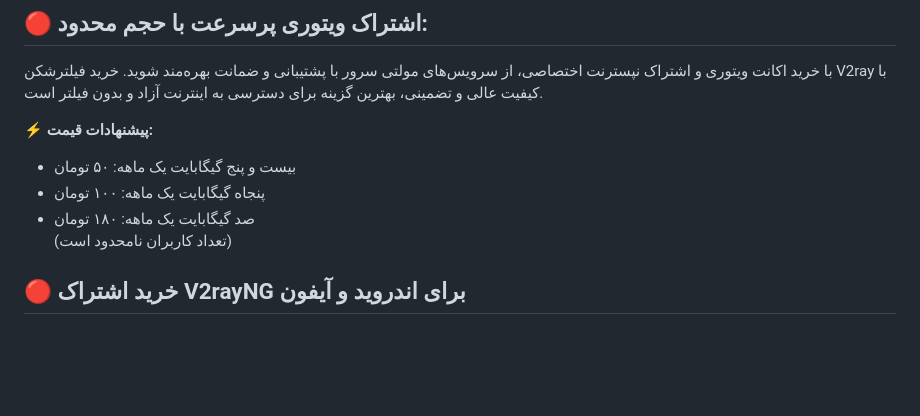
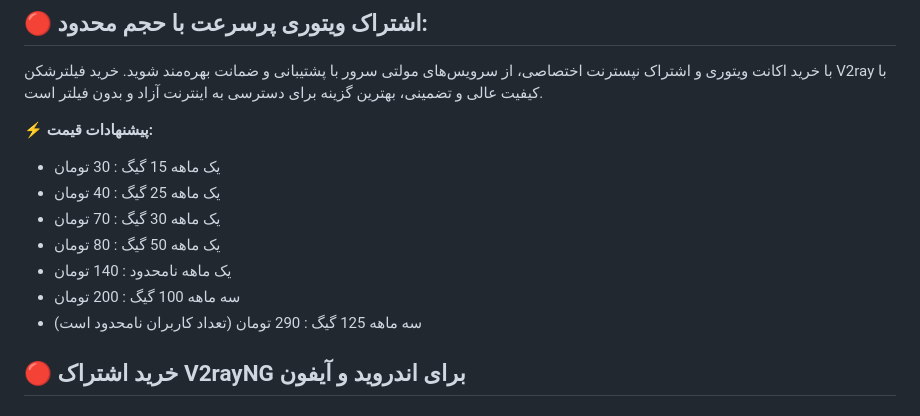
Before and after one commit to v2makers/v2makers, a Markdown page: README.md, the part around the change. Rendered like a GitHub page; blank space fills up the shorter version.

```diff
--- a/README.md
+++ b/README.md
@@ -49,9 +49,13 @@
 با خرید اکانت ویتوری و اشتراک نپسترنت اختصاصی، از سرویس‌های مولتی سرور با پشتیبانی و ضمانت بهره‌مند شوید. خرید فیلترشکن V2ray با کیفیت عالی و تضمینی، بهترین گزینه برای دسترسی به اینترنت آزاد و بدون فیلتر است.
 
 ⚡ **پیشنهادات قیمت:**
-- بیست و پنج گیگابایت یک ماهه: ۵۰ تومان
-- پنجاه گیگابایت یک ماهه: ۱۰۰ تومان
-- صد گیگابایت یک ماهه: ۱۸۰ تومان
+- یک ماهه 15 گیگ : 30 تومان
+- یک ماهه 25 گیگ : 40 تومان
+- یک ماهه 30 گیگ : 70 تومان
+- یک ماهه 50 گیگ : 80 تومان
+- یک ماهه نامحدود : 140 تومان
+- سه ماهه 100 گیگ : 200 تومان
+- سه ماهه 125 گیگ : 290 تومان
 (تعداد کاربران نامحدود است)
 
 ## 🔴 خرید اشتراک V2rayNG برای اندروید و آیفون
```
